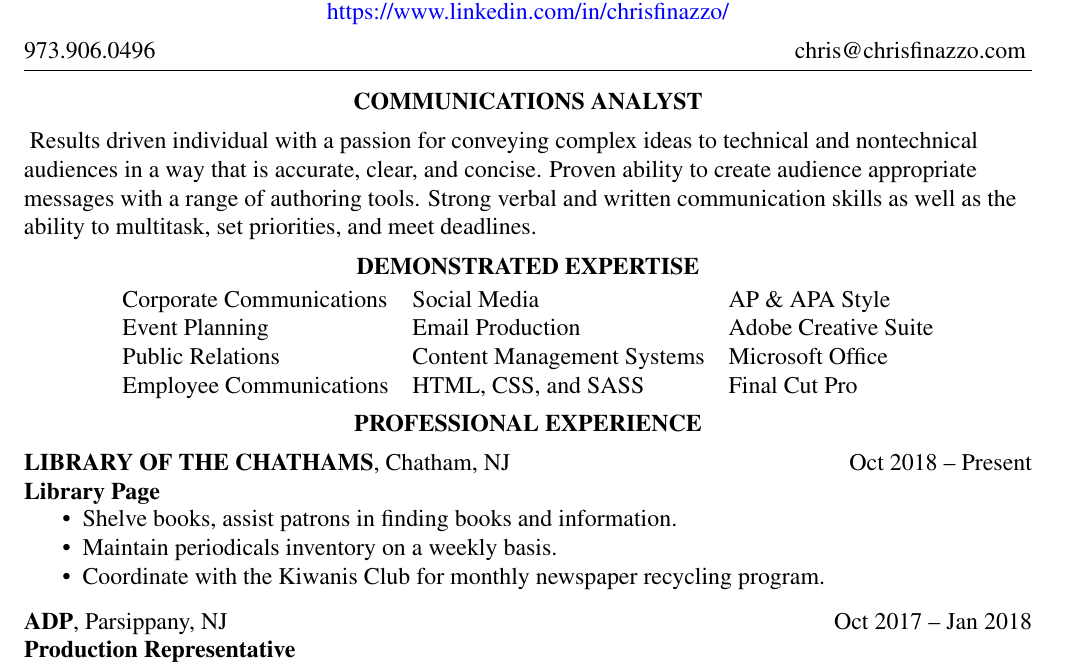
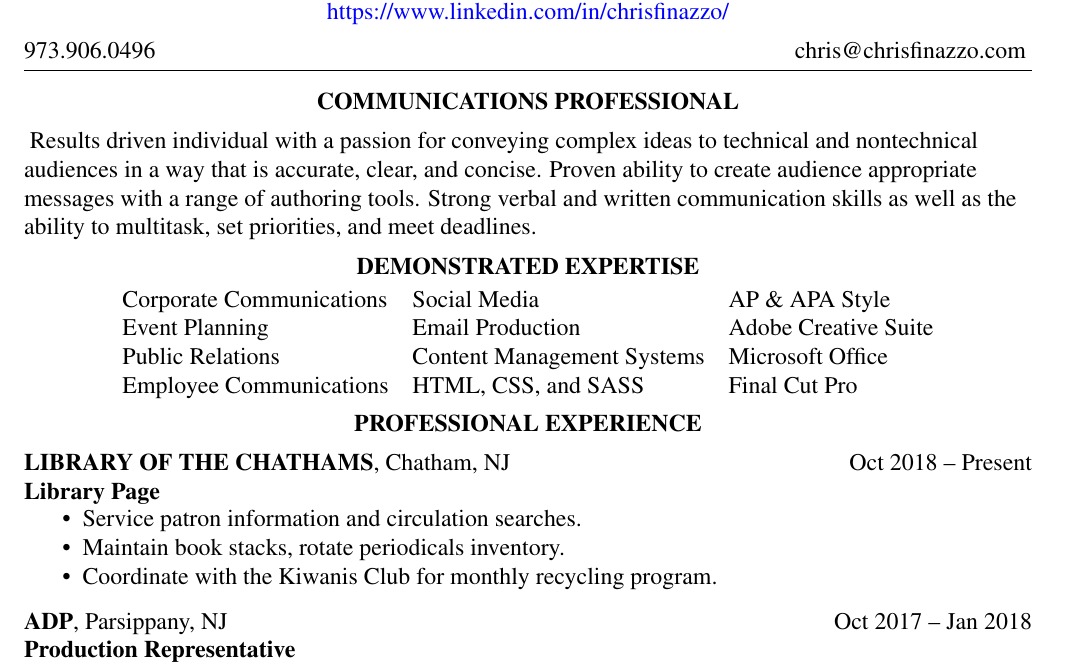
Before and after one commit to ChaosNyaruko/resume, a LaTeX CV (christopher-m-finazzo-resume.tex): part of page 1 of 2, cut so that both start at the same text. Compiled offline with pdfLaTeX; a LaTeX package or settings file that is missing is left out.

Commit message:
Update library description

```diff
--- a/christopher-m-finazzo-resume.tex
+++ b/christopher-m-finazzo-resume.tex
@@ -14,7 +14,7 @@
 \vspace*{0.20cm}
 \begin{center}
 \textbf
-{COMMUNICATIONS ANALYST}
+{COMMUNICATIONS PROFESSIONAL}
 \end{center}
 \noindent
 \begin{raggedright}
@@ -41,11 +41,11 @@ Employee Communications & HTML, CSS, and SASS & Final Cut Pro\\
 \companyduration{Oct 2018 -- Present}
 \begin{itemize}[nosep]
 \item
-  Shelve books, assist patrons in finding books and information.
+  Service patron information and circulation searches.
 \item
-  Maintain periodicals inventory on a weekly basis.
+  Maintain book stacks, rotate periodicals inventory.
 \item
-  Coordinate with the Kiwanis Club for monthly newspaper recycling program.
+  Coordinate with the Kiwanis Club for monthly recycling program.
 \end{itemize}
 \companydetails{%
   \textbf{ADP}, Parsippany, NJ \\
```
